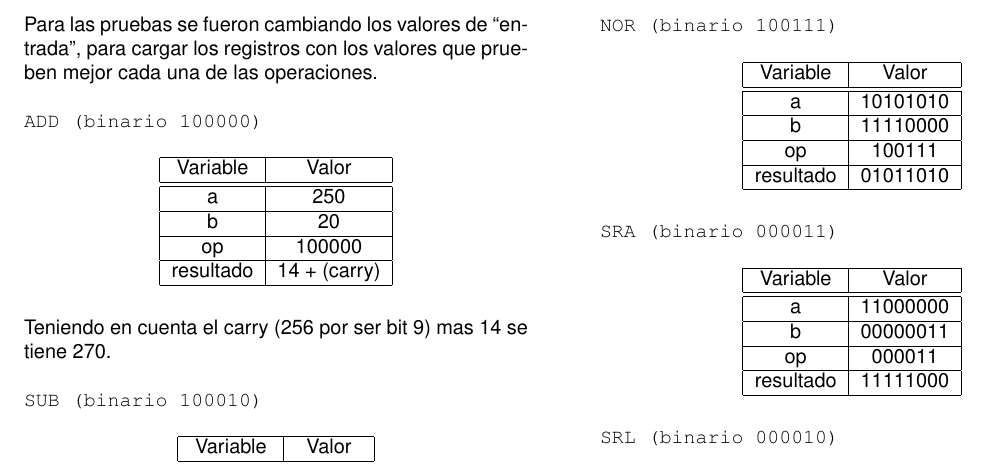
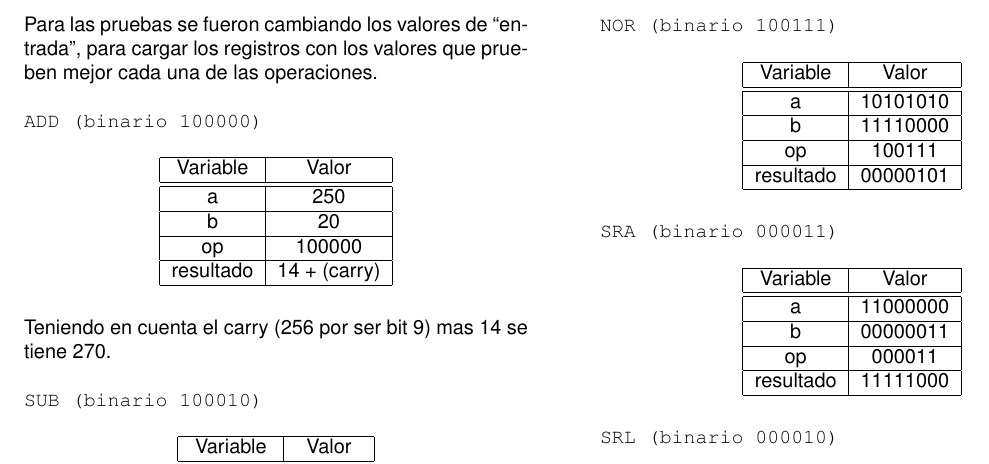
Before and after one commit to Andresteve07/ARQ_TP1_ALU, a LaTeX document (Informe/informe.tex): part of page 4 of 5, cut so that both start at the same text. Compiled offline with pdfLaTeX.

Commit message:
Resultado corregido para el test de NOR en el informe

```diff
--- a/Informe/informe.tex
+++ b/Informe/informe.tex
@@ -453,7 +453,7 @@ Se agrega una resta que active la bandera de zero.
 		\hline
 		op & 100111\tabularnewline
 		\hline
-		resultado & 01011010\tabularnewline
+		resultado & 00000101\tabularnewline
 		\hline
 	\end{tabular}
 \end{center}
```
Also changed, not shown: Informe/informe.pdf.
